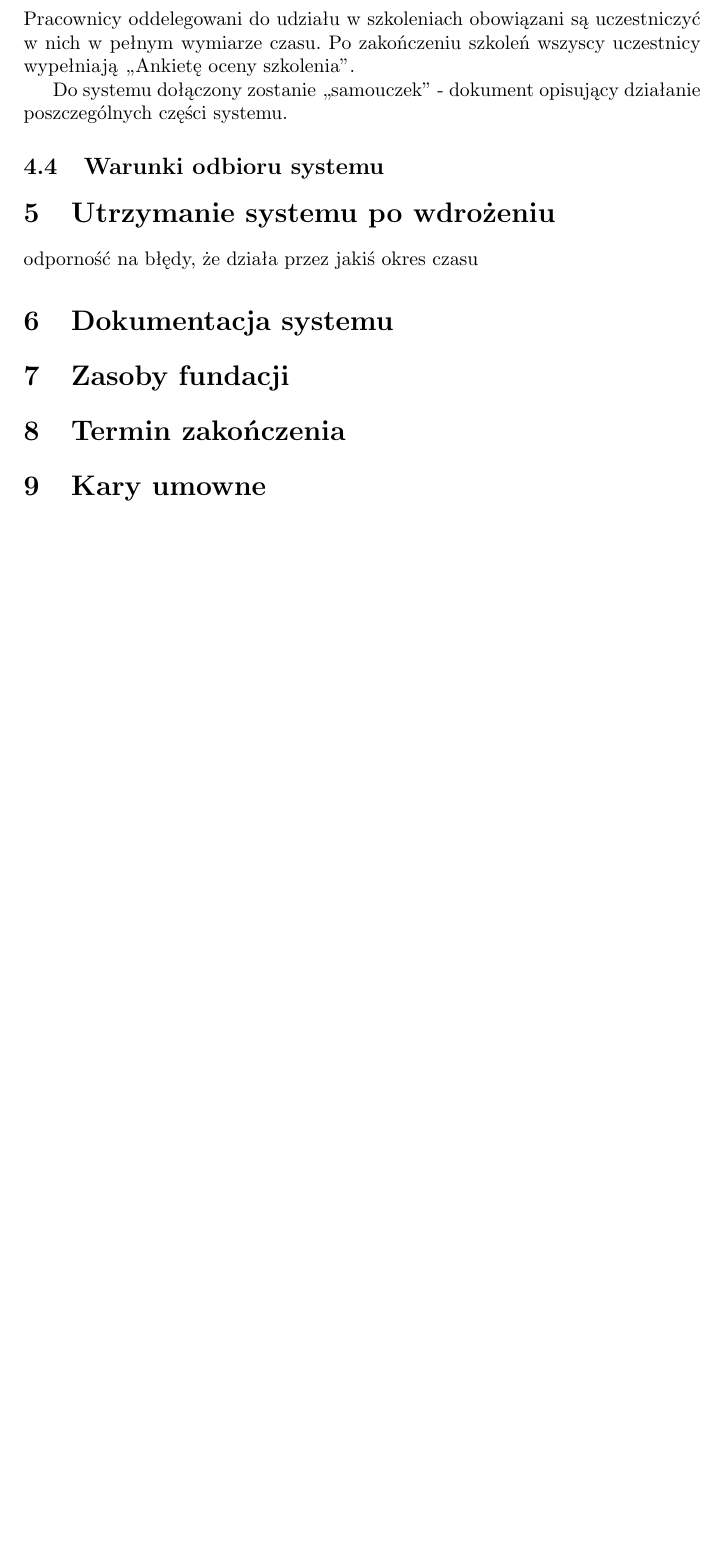
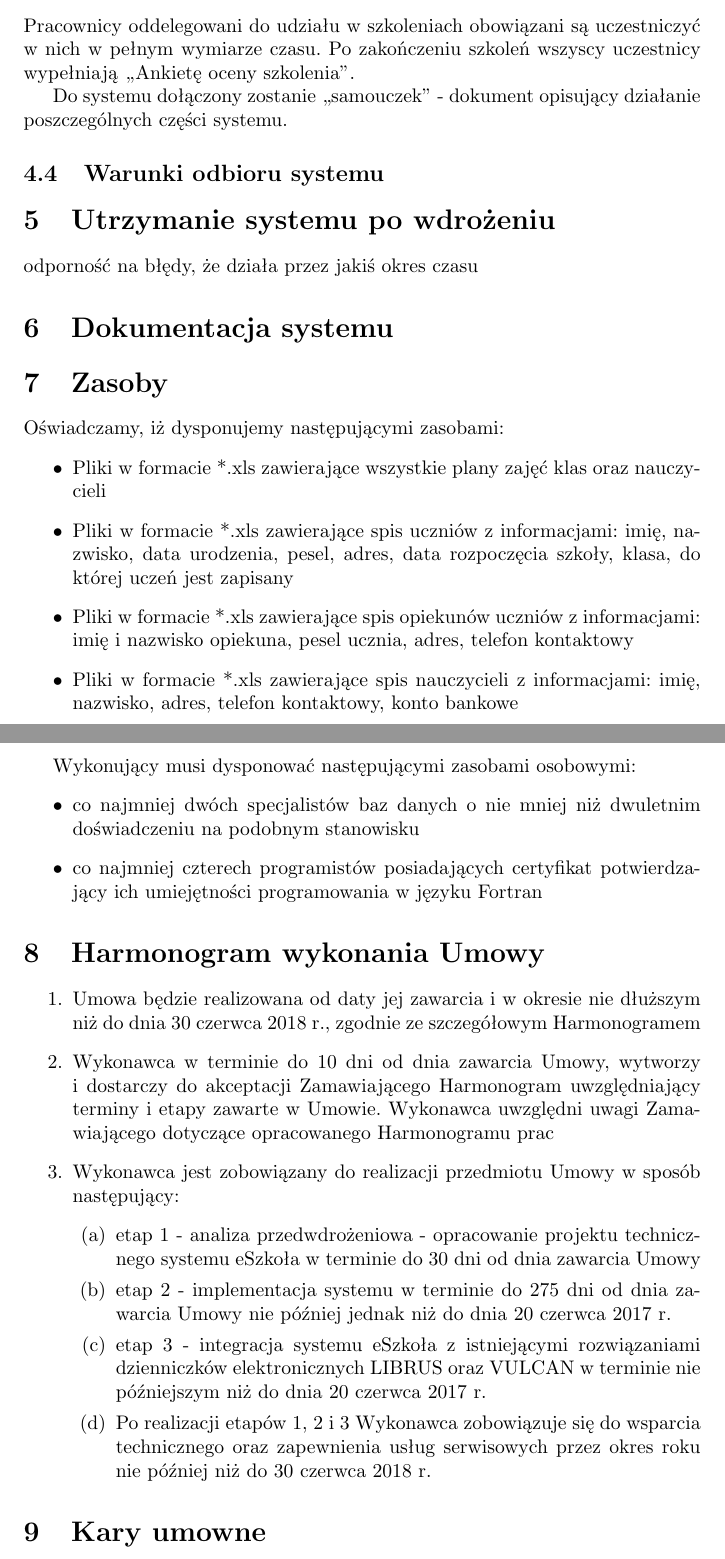
Before and after one commit to Waszker/ZPI, a LaTeX document (specyfikcja.tex): part of page 8 of 8 before the commit and two parts of pages 8 and 9 of 9 after it, the two joined at a grey line, cut so that both start at the same text, the shorter picture padded with empty space. Compiled offline with pdfLaTeX.

Commit message:
Project resources, schedule

```diff
--- a/specyfikcja.tex
+++ b/specyfikcja.tex
@@ -234,11 +235,34 @@ odporność na błędy, że działa przez jakiś okres czasu
 
 \section{Dokumentacja systemu}
 % PW
-\section{Zasoby fundacji}
-% TODO K & H
+\section{Zasoby}
+Oświadczamy, iż dysponujemy następującymi zasobami:
+\begin{itemize}
+    \item Pliki w formacie *.xls zawierające wszystkie plany zajęć klas oraz nauczycieli
+    \item Pliki w formacie *.xls zawierające spis uczniów z informacjami: imię, nazwisko, data urodzenia, pesel, adres, data rozpoczęcia szkoły, klasa, do której uczeń jest zapisany
+    \item Pliki w formacie *.xls zawierające spis opiekunów uczniów z informacjami: imię i nazwisko opiekuna, pesel ucznia, adres, telefon kontaktowy
+    \item Pliki w formacie *.xls zawierające spis nauczycieli z informacjami: imię, nazwisko, adres, telefon kontaktowy, konto bankowe %TODO czy uwzględniamy wypłaty nauczycieli?
+\end{itemize}
 
-\section{Termin zakończenia}
-% TODO K & H
+Wykonujący musi dysponować następującymi zasobami osobowymi:
+\begin{itemize}
+    \item co najmniej dwóch specjalistów baz danych o nie mniej niż dwuletnim doświadczeniu na podobnym stanowisku
+    \item co najmniej czterech programistów posiadających certyfikat potwierdzający ich umiejętności programowania w języku Fortran
+\end{itemize}
+
+
+\section{Harmonogram wykonania Umowy}
+\begin{enumerate}
+    \item Umowa będzie realizowana od daty jej zawarcia i w okresie nie dłuższym niż do dnia 30 czerwca 2018 r., zgodnie ze szczegółowym Harmonogramem
+    \item Wykonawca w terminie do 10 dni od dnia zawarcia Umowy, wytworzy i dostarczy do akceptacji Zamawiającego Harmonogram uwzględniający terminy i etapy zawarte w Umowie. Wykonawca uwzględni uwagi Zamawiającego dotyczące opracowanego Harmonogramu prac
+    \item Wykonawca jest zobowiązany do realizacji przedmiotu Umowy w sposób następujący:
+    \begin{enumerate}
+        \item etap 1 - analiza przedwdrożeniowa - opracowanie projektu technicznego systemu eSzkoła w terminie do 30 dni od dnia zawarcia Umowy
+        \item etap 2 - implementacja systemu w terminie do 275 dni od dnia zawarcia      Umowy nie później jednak niż do dnia 20 czerwca 2017 r.
+        \item etap 3 - integracja systemu eSzkoła z istniejącymi rozwiązaniami dzienniczków elektronicznych LIBRUS oraz VULCAN w terminie nie późniejszym niż do dnia 20 czerwca 2017 r.
+        \item Po realizacji etapów 1, 2 i 3 Wykonawca zobowiązuje się do wsparcia technicznego oraz zapewnienia usług serwisowych przez okres roku nie później niż do 30 czerwca 2018 r.
+    \end{enumerate}
+\end{enumerate}
 
 \section{Kary umowne}
 \end{document}
```
Also changed, not shown: specyfikcja.tex (1 more changed lines). Lines whose indentation alone changed are shown as unchanged.
